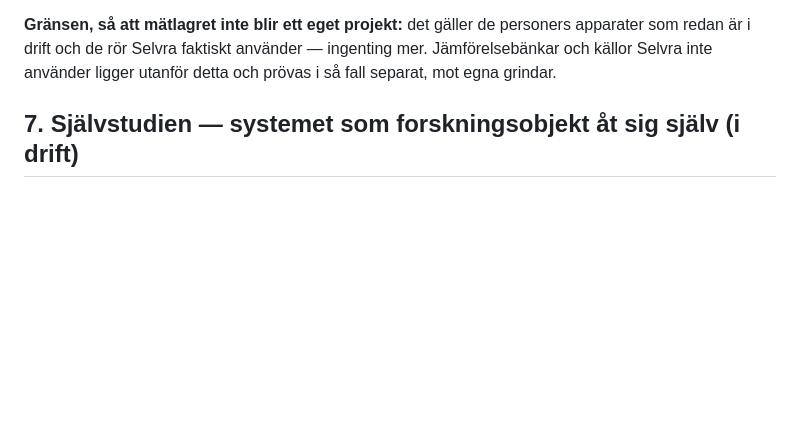
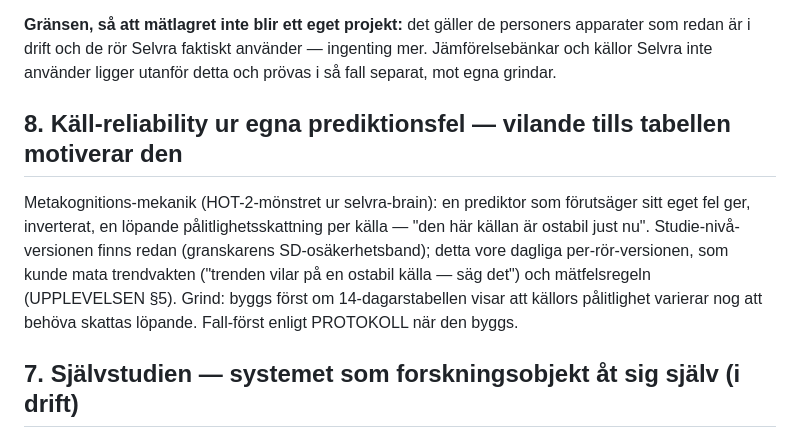
Before and after one commit to Carlosante-art/selvra-analysis, a Markdown page: docs/METODPLAN.md, the part around the change. Drawn GitHub-style; blank space fills up the shorter version.

Commit message:
Två arv från selvra-brain: käll-reliability som vilande METODPLAN-punkt, 'vad detta inte är'-konventionen i UPPLEVELSEN
Co-Authored-By: Claude Fable 5 <noreply@anthropic.com>

```diff
--- a/docs/METODPLAN.md
+++ b/docs/METODPLAN.md
@@ -176,6 +176,17 @@ personers apparater som redan är i drift och de rör Selvra faktiskt använder
 ingenting mer. Jämförelsebänkar och källor Selvra inte använder ligger
 utanför detta och prövas i så fall separat, mot egna grindar.
 
+## 8. Käll-reliability ur egna prediktionsfel — vilande tills tabellen motiverar den
+
+Metakognitions-mekanik (HOT-2-mönstret ur selvra-brain): en prediktor som
+förutsäger sitt eget fel ger, inverterat, en löpande pålitlighetsskattning per
+källa — "den här källan är ostabil just nu". Studie-nivå-versionen finns redan
+(granskarens SD-osäkerhetsband); detta vore dagliga per-rör-versionen, som
+kunde mata trendvakten ("trenden vilar på en ostabil källa — säg det") och
+mätfelsregeln (UPPLEVELSEN §5). Grind: byggs först om 14-dagarstabellen visar
+att källors pålitlighet varierar nog att behöva skattas löpande. Fall-först
+enligt PROTOKOLL när den byggs.
+
 ## 7. Självstudien — systemet som forskningsobjekt åt sig själv (i drift)
 
 Domstolsprincipens meta-varv: journalerna om systemets eget arbete får samma
```
Also changed, not shown: docs/UPPLEVELSEN.md (+9 -0 lines).
